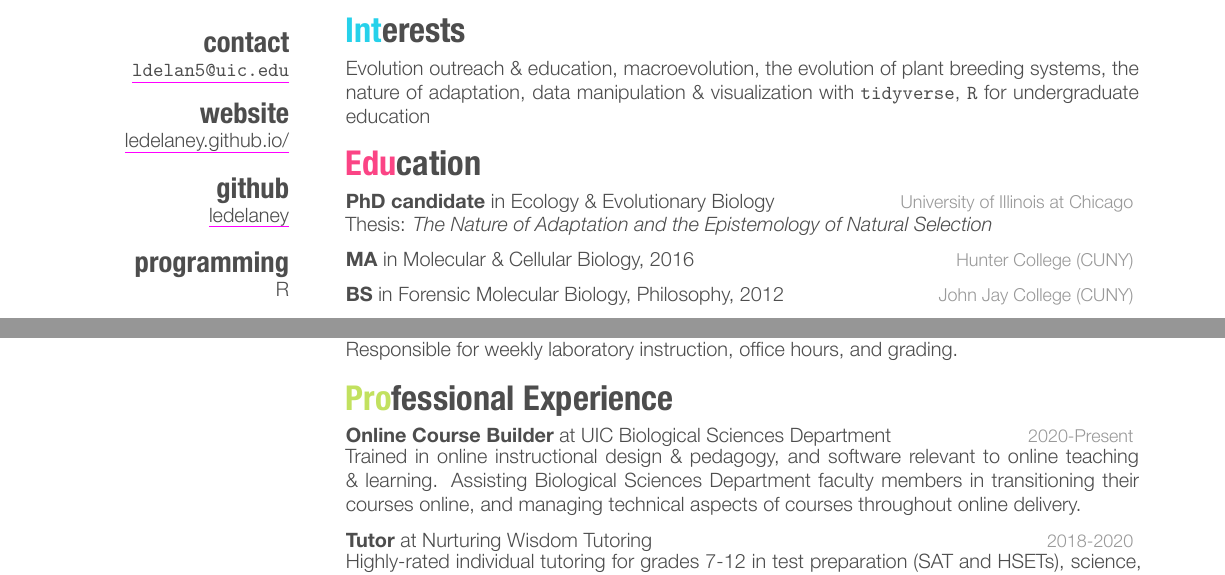
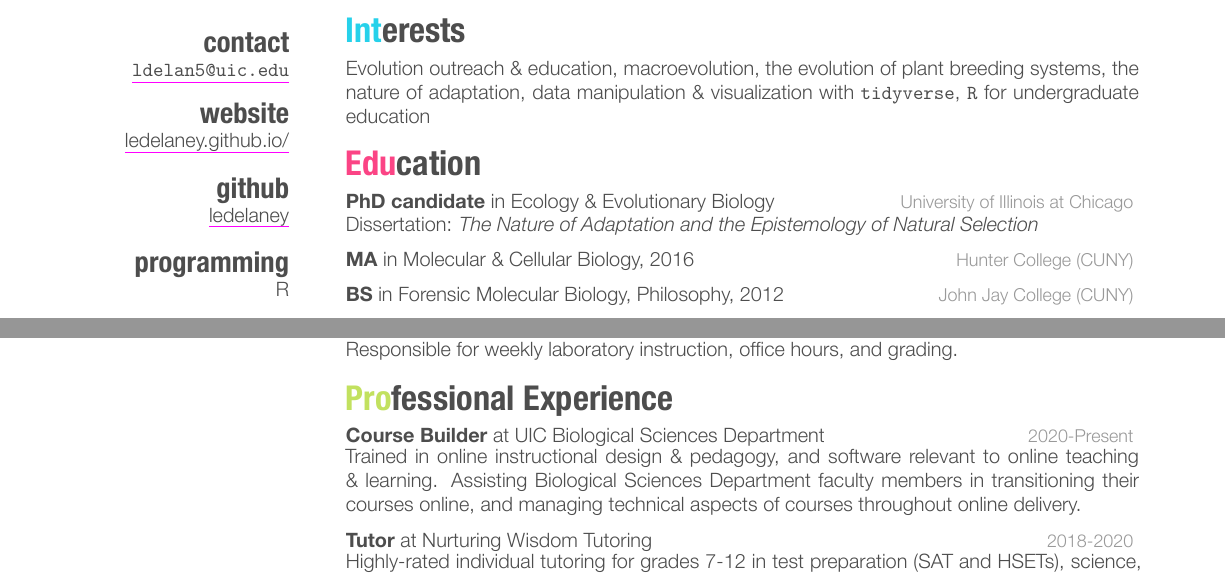
Before and after one commit to ledelaney/led-cv, an R Markdown document (delaney-cv.Rmd): two parts of page 1 of 2, joined at a grey line, cut so that both start at the same text. The pictures show the output file delaney-cv.pdf that the author committed with the source.

Commit message:
:cactus:

```diff
--- a/delaney-cv.Rmd
+++ b/delaney-cv.Rmd
@@ -19,7 +19,7 @@ twitter:
 licenses: "Illinois Substitute Teaching License & FCC Technician Class Radio License"
 interests: "Evolution outreach & education, macroevolution, the evolution of plant breeding systems, the nature of adaptation, data manipulation & visualization with `tidyverse`, `R` for undergraduate education"
 edu:
-  - {degree: PhD candidate, where: University of Illinois at Chicago, description_1: "in Ecology & Evolutionary Biology", description_2: "Thesis: _The Nature of Adaptation and the Epistemology of Natural Selection_"}
+  - {degree: PhD candidate, where: University of Illinois at Chicago, description_1: "in Ecology & Evolutionary Biology", description_2: "Dissertation: _The Nature of Adaptation and the Epistemology of Natural Selection_"}
   - {degree: MA, where: "Hunter College (CUNY)", description_1: "in Molecular & Cellular Biology, 2016"}
   - {degree: BS, where: "John Jay College (CUNY)", description_1: "in Forensic Molecular Biology, Philosophy, 2012"}
 
@@ -30,7 +30,7 @@ class:
   - {year: 2016-2017, what: "BIOS 120", description_1: "Biology of Populations and Communities", description_2: "Introductory biology laboratory course with emphasis on ecological and evolutionary principles. Responsible for weekly laboratory instruction, office hours, and grading."}
 
 work:
-  - {year: "2020-Present", where: "at UIC Biological Sciences Department", what: "Online Course Builder", description: "Trained in online instructional design & pedagogy, and software relevant to online teaching & learning. Assisting Biological Sciences Department faculty members in transitioning their courses online, and managing technical aspects of courses throughout online delivery."}
+  - {year: "2020-Present", where: "at UIC Biological Sciences Department", what: "Course Builder", description: "Trained in online instructional design & pedagogy, and software relevant to online teaching & learning. Assisting Biological Sciences Department faculty members in transitioning their courses online, and managing technical aspects of courses throughout online delivery."}
   - {year: 2018-2020, where: "at Nurturing Wisdom Tutoring", what: "Tutor", description: "Highly-rated individual tutoring for grades 7-12 in test preparation (SAT and HSETs), science, mathematics, and writing."}
   - {year: 2012-2015, where: "at NYC Office of Chief Medical Examiner", what: "Forensic Molecular Biologist", description: "Examined evidence for the presence of biological fluids, performed serological & DNA analysis techniques, analyzed data & performed statistical analyses, wrote reports, and provided expert scientific testimony in court."}
   - {year: 2011-2012, where: "at NYC Department of Health", what: "Health Research Intern", description: "Accepted to the Health Research Training Program for a year-long internship with the Bureau of Environmental Disease Prevention. Received training in disease epidemiology, emergency preparedness & response, public health and outreach programs in environmental disease control & prevention, and emerging viral infections."}
```
Also changed, not shown: delaney-cv.pdf.
